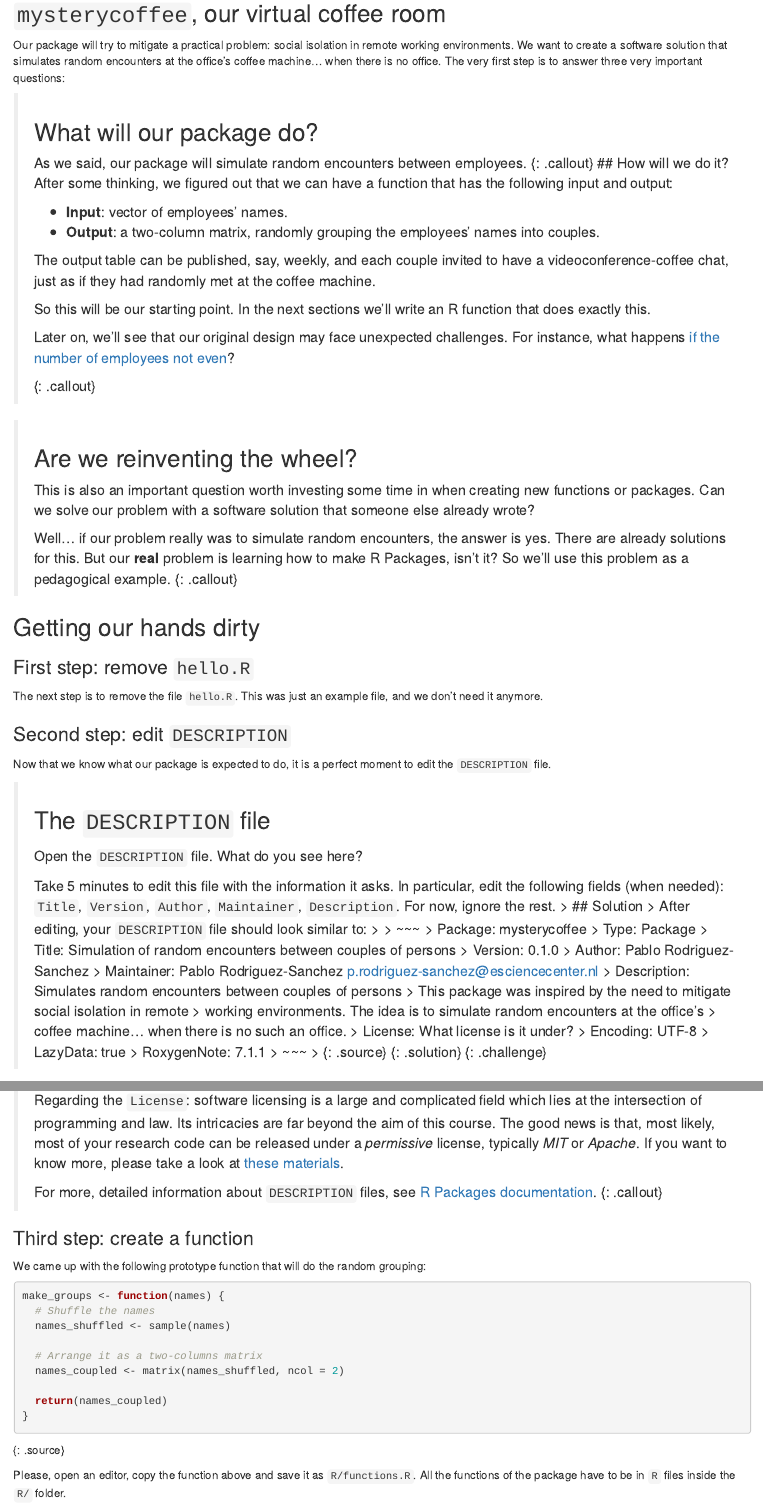
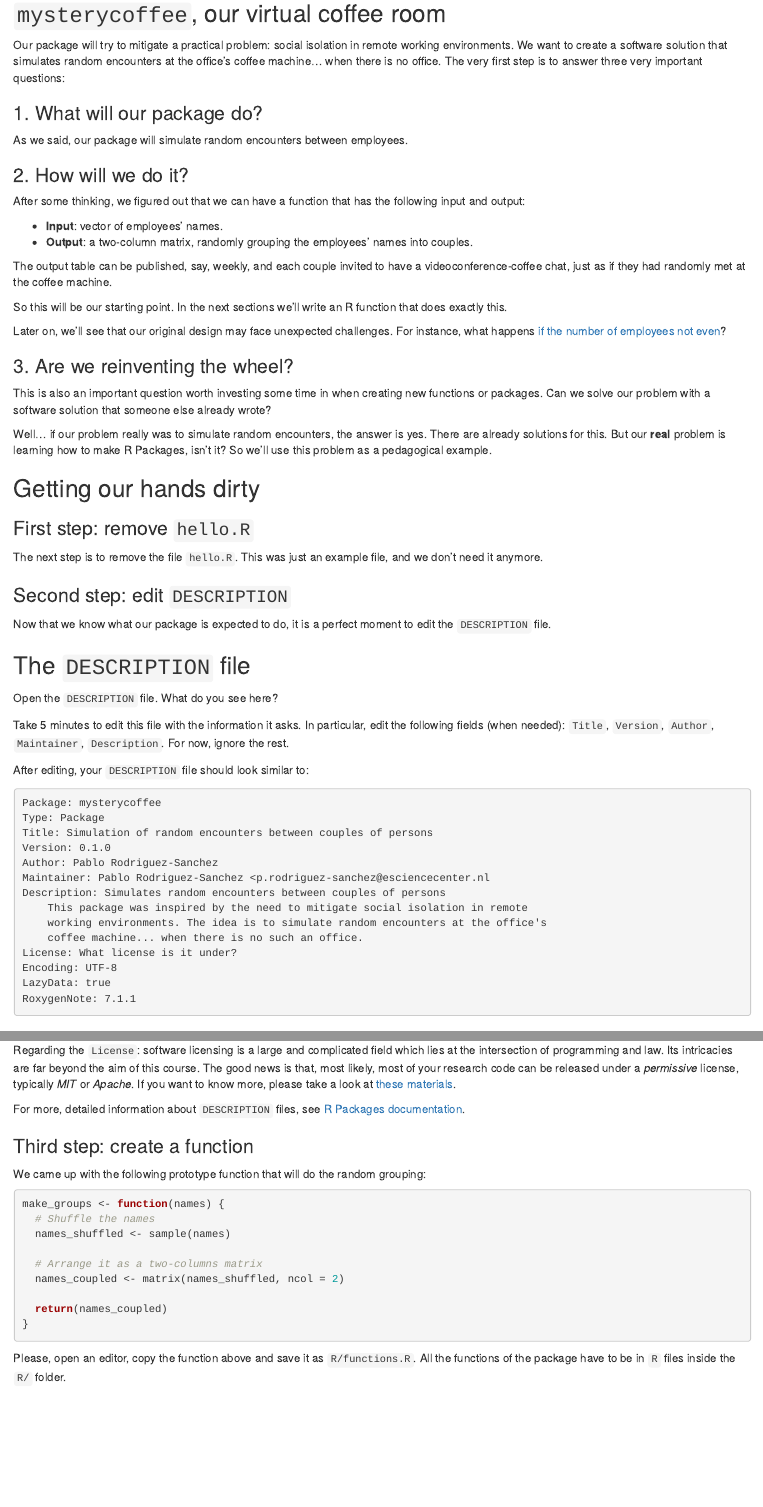
Before and after one commit to carpentries-incubator/lesson-R-packaging, an R Markdown document (episodes/functions.Rmd): the page in a window 1100 px wide, from 220 px down, and a second part further down, joined at a grey line. Rendered offline with R 4.5, knitr and Pandoc, with nearby package versions.

Commit message:
add functions chapter

````diff
--- a/episodes/functions.Rmd
+++ b/episodes/functions.Rmd
@@ -25,34 +24,31 @@ Our package will try to mitigate a practical problem: social isolation in remote
 We want to create a software solution that simulates random encounters at the office's coffee machine... when there is no office.
 The very first step is to answer three very important questions:
 
-> ## What will our package do?
-> As we said, our package will simulate random encounters between employees.
-{: .callout}
-> ## How will we do it?
-> After some thinking, we figured out that we can have a function that has the following input and output:
->
-> - **Input**: vector of employees' names.
-> - **Output**: a two-column matrix, randomly grouping the employees' names into couples.
->
-> The output table can be published, say, weekly, and each couple invited to have a videoconference-coffee chat, just as if they had randomly met at the coffee machine.
->
-> So this will be our starting point.
-> In the next sections we'll write an R function that does exactly this.
->
-> Later on, we'll see that our original design may face unexpected challenges.
-> For instance, what happens [if the number of employees not even](https://carpentries-incubator.github.io/lesson-R-packaging/05-testing/index.html#what-to-do-if-a-test-fails)?
->
-{: .callout}
+### 1. What will our package do?
+As we said, our package will simulate random encounters between employees.
 
-> ## Are we reinventing the wheel?
-> This is also an important question worth investing some time in when creating new functions or packages.
-> Can we solve our problem with a software solution that someone else already wrote?
->
-> Well... if our problem really was to simulate random encounters, the answer is yes.
-> There are already solutions for this.
-> But our **real** problem is learning how to make R Packages, isn't it?
-> So we'll use this problem as a pedagogical example.
-{: .callout}
+### 2. How will we do it?
+After some thinking, we figured out that we can have a function that has the following input and output:
+
+- **Input**: vector of employees' names.
+- **Output**: a two-column matrix, randomly grouping the employees' names into couples.
+
+The output table can be published, say, weekly, and each couple invited to have a videoconference-coffee chat, just as if they had randomly met at the coffee machine.
+
+So this will be our starting point.
+In the next sections we'll write an R function that does exactly this.
+
+Later on, we'll see that our original design may face unexpected challenges.
+For instance, what happens [if the number of employees not even](https://carpentries-incubator.github.io/lesson-R-packaging/05-testing/index.html#what-to-do-if-a-test-fails)?
+
+### 3. Are we reinventing the wheel?
+This is also an important question worth investing some time in when creating new functions or packages.
+Can we solve our problem with a software solution that someone else already wrote?
+
+Well... if our problem really was to simulate random encounters, the answer is yes.
+There are already solutions for this.
+But our **real** problem is learning how to make R Packages, isn't it?
+So we'll use this problem as a pedagogical example.
 
 ## Getting our hands dirty
 
@@ -63,34 +59,8 @@ This was just an example file, and we don't need it anymore.
 ### Second step: edit `DESCRIPTION`
 Now that we know what our package is expected to do, it is a perfect moment to edit the `DESCRIPTION` file.
 
-> ## The `DESCRIPTION` file
-> Open the `DESCRIPTION` file.
-> What do you see here?
->
-> Take 5 minutes to edit this file with the information it asks.
-> In particular, edit the following fields (when needed):
-> `Title`, `Version`, `Author`, `Maintainer`, `Description`.
-> For now, ignore the rest.
-> > ## Solution
-> > After editing, your `DESCRIPTION` file should look similar to:
-> >
-> > ~~~
-> > Package: mysterycoffee
-> > Type: Package
-> > Title: Simulation of random encounters between couples of persons
-> > Version: 0.1.0
-> > Author: Pablo Rodriguez-Sanchez
-> > Maintainer: Pablo Rodriguez-Sanchez <p.rodriguez-sanchez@esciencecenter.nl>
-> > Description: Simulates random encounters between couples of persons
-> >     This package was inspired by the need to mitigate social isolation in remote
-> >     working environments. The idea is to simulate random encounters at the office's
-> >     coffee machine... when there is no such an office.
-> > License: What license is it under?
-> > Encoding: UTF-8
-> > LazyData: true
-> > RoxygenNote: 7.1.1
-> > ~~~
-> > {: .source}
-> {: .solution}
-{: .challenge}
+::: challenge
+## The `DESCRIPTION` file
+Open the `DESCRIPTION` file.
+What do you see here?
 
@@ -108,7 +67,28 @@ Now that we know what our package is expected to do, it is a perfect moment to e
-> Regarding the `License`: software licensing is a large and complicated field which lies at the intersection of programming and law.
-> Its intricacies are far beyond the aim of this course.
-> The good news is that, most likely, most of your research code can be released under a _permissive_ license, typically _MIT_ or _Apache_.
-> If you want to know more, please take a look at [these materials](https://r-pkgs.org/license.html#license).
->
-> For more, detailed information about `DESCRIPTION` files, see [R Packages documentation](https://r-pkgs.org/description.html).
-{: .callout}
+Take 5 minutes to edit this file with the information it asks.
+In particular, edit the following fields (when needed):
+`Title`, `Version`, `Author`, `Maintainer`, `Description`.
+For now, ignore the rest.
+
+:::: solution
+After editing, your `DESCRIPTION` file should look similar to:
+
+```txt
+Package: mysterycoffee
+Type: Package
+Title: Simulation of random encounters between couples of persons
+Version: 0.1.0
+Author: Pablo Rodriguez-Sanchez
+Maintainer: Pablo Rodriguez-Sanchez <p.rodriguez-sanchez@esciencecenter.nl
+Description: Simulates random encounters between couples of persons
+    This package was inspired by the need to mitigate social isolation in remote
+    working environments. The idea is to simulate random encounters at the office's
+    coffee machine... when there is no such an office.
+License: What license is it under?
+Encoding: UTF-8
+LazyData: true
+RoxygenNote: 7.1.1
+```
+::::
+:::
+
+::: callout
@@ -115,9 +106,16 @@ Now that we know what our package is expected to do, it is a perfect moment to e
+Regarding the `License`: software licensing is a large and complicated field which lies at the intersection of programming and law.
+Its intricacies are far beyond the aim of this course.
+The good news is that, most likely, most of your research code can be released under a _permissive_ license, typically _MIT_ or _Apache_.
+If you want to know more, please take a look at [these materials](https://r-pkgs.org/license.html#license).
+
+For more, detailed information about `DESCRIPTION` files, see [R Packages documentation](https://r-pkgs.org/description.html).
+:::
 
 ### Third step: create a function
 
 We came up with the following prototype function that will do the random grouping:
 
-~~~r
+```r
 make_groups <- function(names) {
   # Shuffle the names
   names_shuffled <- sample(names)
@@ -127,5 +125,3 @@ make_groups <- function(names) {
 
   return(names_coupled)
 }
-~~~
-{: .source}
````
Also changed, not shown: episodes/functions.Rmd (49 more changed lines).
